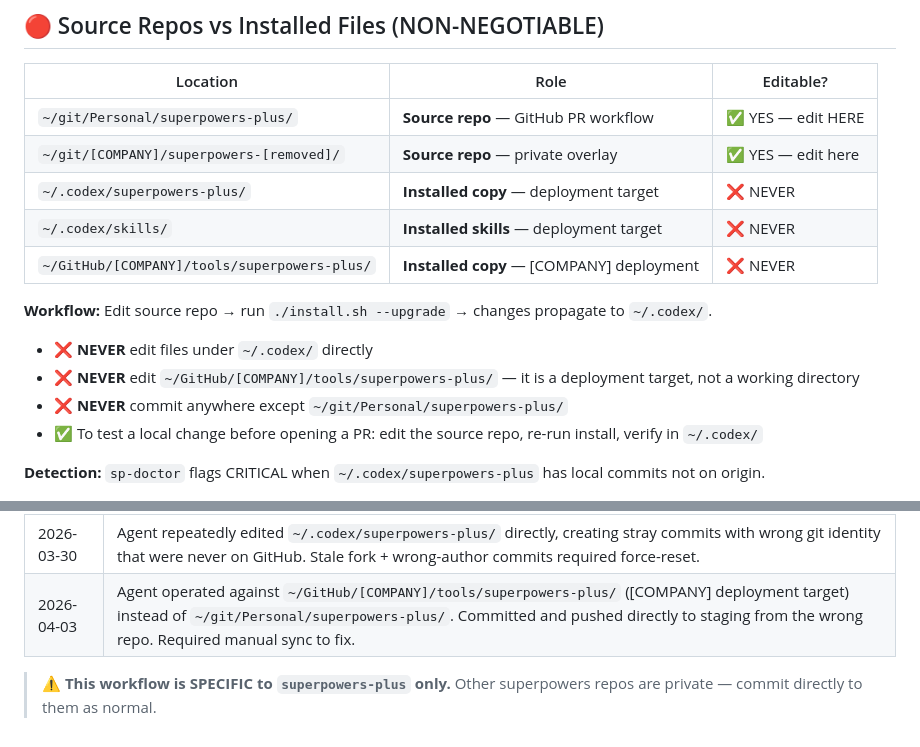
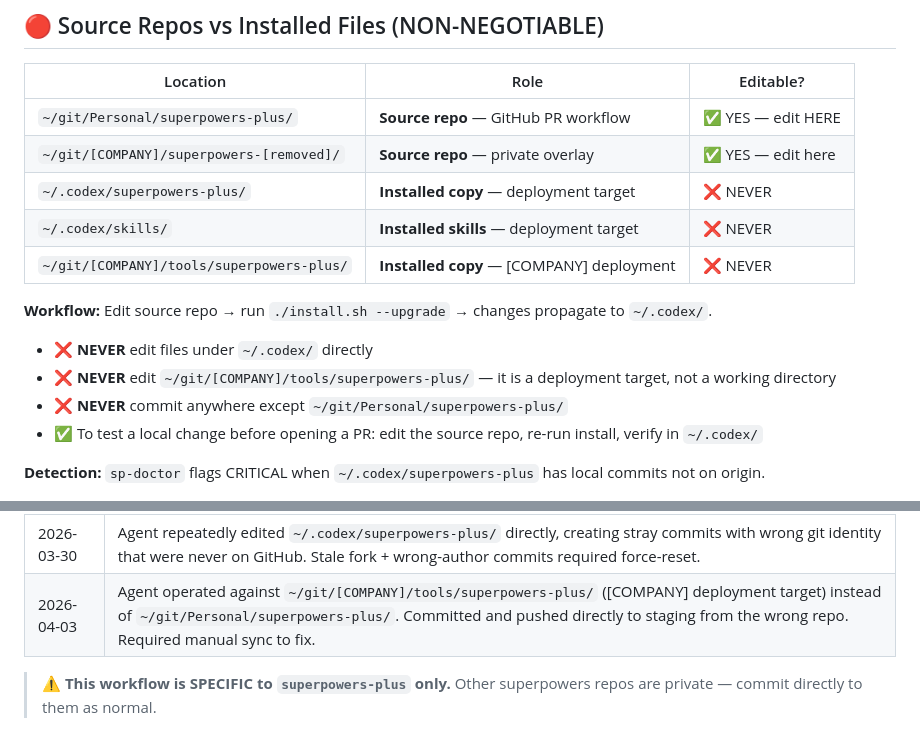
Before and after one commit to bordenet/scripts, a Markdown page: .ai-guidance/superpowers-plus-workflow.md, 2 parts joined by grey strips. Rendered like a GitHub page.

Commit message:
fix: remove hard-coded ~/GitHub/ paths from workspace guidance
Update AGENTS.md and superpowers-plus-workflow.md to reflect
relocated repo structure (~/git/ with real dirs, not symlinks).

```diff
--- a/.ai-guidance/superpowers-plus-workflow.md
+++ b/.ai-guidance/superpowers-plus-workflow.md
@@ -39,12 +39,12 @@ git checkout main && git pull origin main && git push gitlab main
 | `~/git/[COMPANY]/superpowers-[removed]/` | **Source repo** — private overlay | ✅ YES — edit here |
 | `~/.codex/superpowers-plus/` | **Installed copy** — deployment target | ❌ NEVER |
 | `~/.codex/skills/` | **Installed skills** — deployment target | ❌ NEVER |
-| `~/GitHub/[COMPANY]/tools/superpowers-plus/` | **Installed copy** — [COMPANY] deployment | ❌ NEVER |
+| `~/git/[COMPANY]/tools/superpowers-plus/` | **Installed copy** — [COMPANY] deployment | ❌ NEVER |
 
 **Workflow:** Edit source repo → run `./install.sh --upgrade` → changes propagate to `~/.codex/`.
 
 - ❌ **NEVER** edit files under `~/.codex/` directly
-- ❌ **NEVER** edit `~/GitHub/[COMPANY]/tools/superpowers-plus/` — it is a deployment target, not a working directory
+- ❌ **NEVER** edit `~/git/[COMPANY]/tools/superpowers-plus/` — it is a deployment target, not a working directory
 - ❌ **NEVER** commit anywhere except `~/git/Personal/superpowers-plus/`
 - ✅ To test a local change before opening a PR: edit the source repo, re-run install, verify in `~/.codex/`
 
@@ -75,6 +75,6 @@ git checkout main && git pull origin main && git push gitlab main
 | 2026-03-25 | Bulk wiki update destroyed 5 pages. New invariant: verify every write. |
 | 2026-03-28 | Migrated from two-tier (main + sync) to three-tier (dev → staging → main). |
 | 2026-03-30 | Agent repeatedly edited `~/.codex/superpowers-plus/` directly, creating stray commits with wrong git identity that were never on GitHub. Stale fork + wrong-author commits required force-reset. |
-| 2026-04-03 | Agent operated against `~/GitHub/[COMPANY]/tools/superpowers-plus/` ([COMPANY] deployment target) instead of `~/git/Personal/superpowers-plus/`. Committed and pushed directly to staging from the wrong repo. Required manual sync to fix. |
+| 2026-04-03 | Agent operated against `~/git/[COMPANY]/tools/superpowers-plus/` ([COMPANY] deployment target) instead of `~/git/Personal/superpowers-plus/`. Committed and pushed directly to staging from the wrong repo. Required manual sync to fix. |
 
 > ⚠️ **This workflow is SPECIFIC to `superpowers-plus` only.** Other superpowers repos are private — commit directly to them as normal.
```
Also changed, not shown: AGENTS.md (+4 -4 lines).
